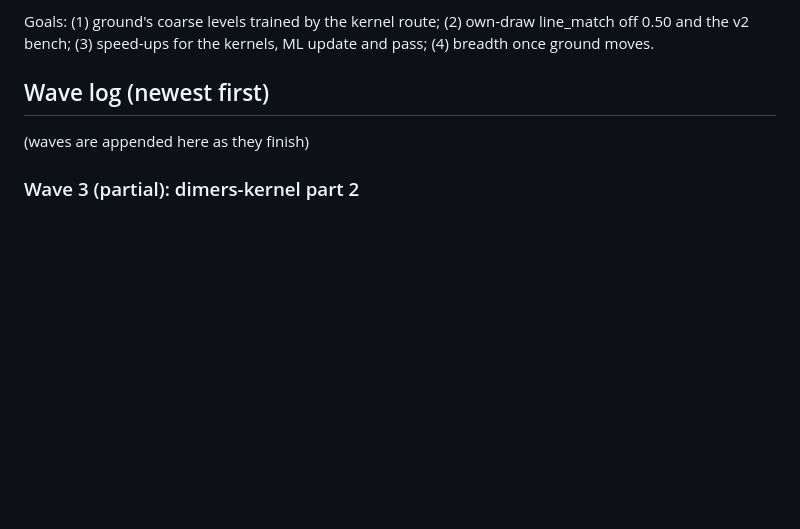
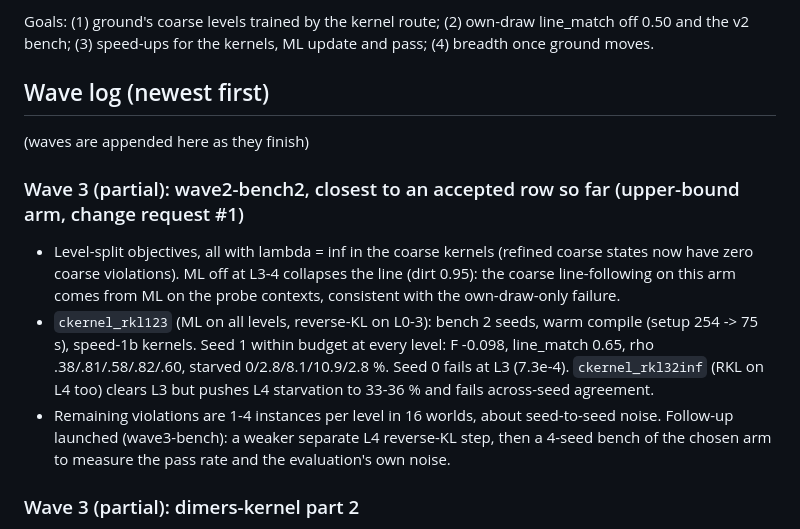
Before and after one commit to amdson/Hierwave, a Markdown page: reportables/2026-10-14_overnight/report.md, the part around the change. Drawn GitHub-style; blank space fills up the shorter version.

Commit message:
overnight log: wave2-bench2 entry, wave3-bench launched
Co-Authored-By: Claude Fable 5.1 <noreply@anthropic.com>

```diff
--- a/reportables/2026-10-14_overnight/report.md
+++ b/reportables/2026-10-14_overnight/report.md
@@ -7,6 +7,11 @@ Goals: (1) ground's coarse levels trained by the kernel route; (2) own-draw line
 ## Wave log (newest first)
 
 (waves are appended here as they finish)
+
+### Wave 3 (partial): wave2-bench2, closest to an accepted row so far (upper-bound arm, change request #1)
+- Level-split objectives, all with lambda = inf in the coarse kernels (refined coarse states now have zero coarse violations). ML off at L3-4 collapses the line (dirt 0.95): the coarse line-following on this arm comes from ML on the probe contexts, consistent with the own-draw-only failure.
+- `ckernel_rkl123` (ML on all levels, reverse-KL on L0-3): bench 2 seeds, warm compile (setup 254 -> 75 s), speed-1b kernels. Seed 1 within budget at every level: F -0.098, line_match 0.65, rho .38/.81/.58/.82/.60, starved 0/2.8/8.1/10.9/2.8 %. Seed 0 fails at L3 (7.3e-4). `ckernel_rkl32inf` (RKL on L4 too) clears L3 but pushes L4 starvation to 33-36 % and fails across-seed agreement.
+- Remaining violations are 1-4 instances per level in 16 worlds, about seed-to-seed noise. Follow-up launched (wave3-bench): a weaker separate L4 reverse-KL step, then a 4-seed bench of the chosen arm to measure the pass rate and the evaluation's own noise.
 
 ### Wave 3 (partial): dimers-kernel part 2
 - Adding cfast's reverse-KL steps to the dimers kernel loop (N = 32 per iteration, lr 1e-3) restores validity (3.4e-4 per cell, near budget) but the own-draw mix collapses back to cfast's two orientations (diagonal 0.000-0.011); refined states still carry 0.07-0.09 diagonal. ML only keeps three orientations (.36/.32/.32) at 5.6e-2 violations.
```
